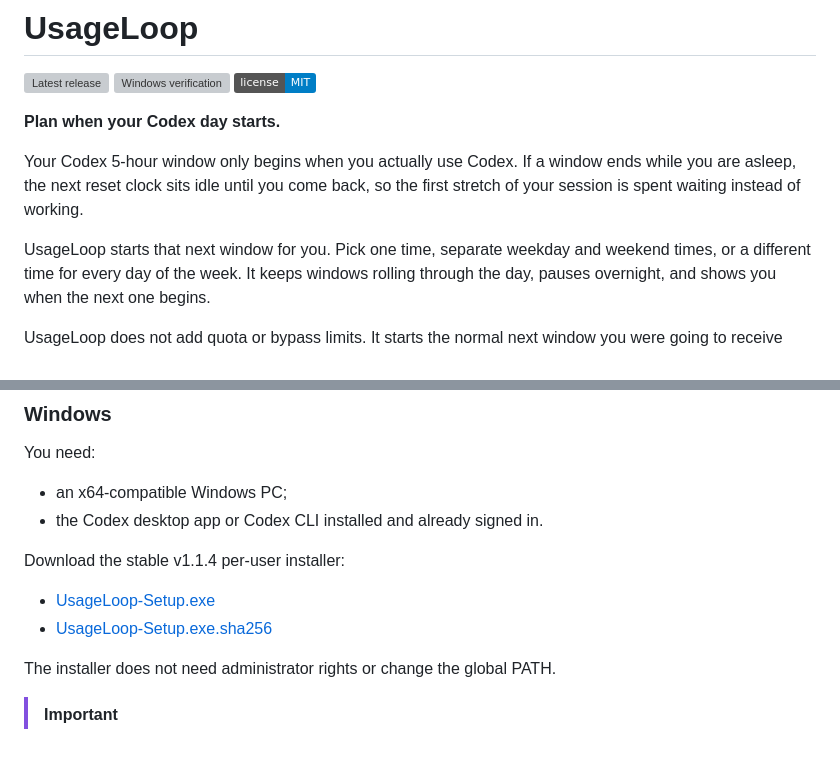
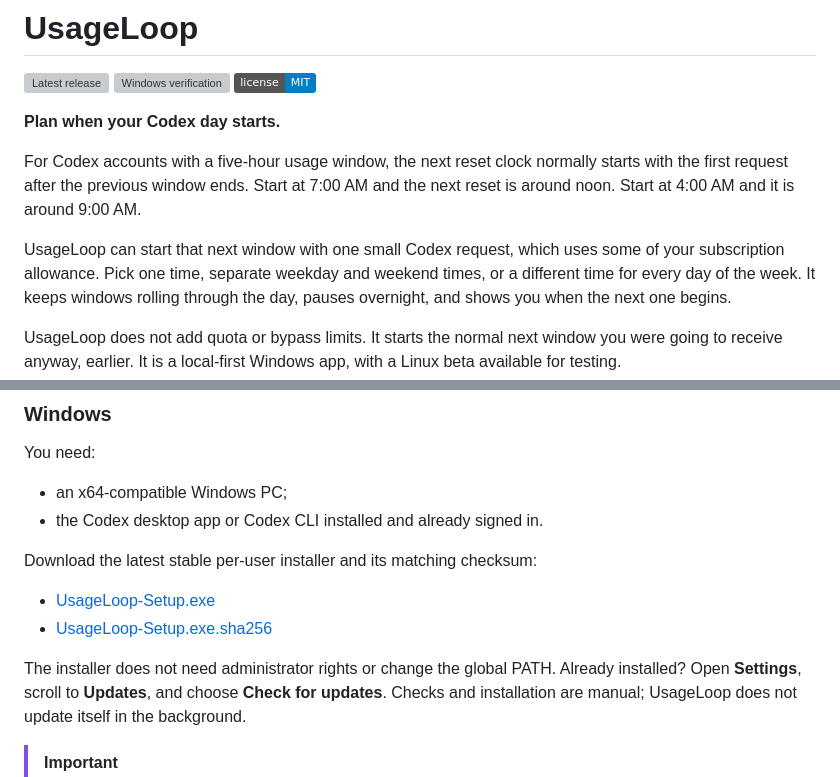
Before and after one commit to benthompsondev/usageloop, a Markdown page: README.md, 2 parts joined by grey strips. Drawn GitHub-style; badges without logos; blank space fills up the shorter version; grey boxes are pictures that could not be loaded.

```diff
--- a/README.md
+++ b/README.md
@@ -4,11 +4,12 @@
 
 **Plan when your Codex day starts.**
 
-Your Codex 5-hour window only begins when you actually use Codex. If a window
-ends while you are asleep, the next reset clock sits idle until you come back,
-so the first stretch of your session is spent waiting instead of working.
+For Codex accounts with a five-hour usage window, the next reset clock normally
+starts with the first request after the previous window ends. Start at 7:00 AM
+and the next reset is around noon. Start at 4:00 AM and it is around 9:00 AM.
 
-UsageLoop starts that next window for you. Pick one time, separate weekday and
+UsageLoop can start that next window with one small Codex request, which uses
+some of your subscription allowance. Pick one time, separate weekday and
 weekend times, or a different time for every day of the week. It keeps windows
 rolling through the day, pauses overnight, and shows you when the next one
 begins.
@@ -86,5 +95,5 @@ You need:
 - an x64-compatible Windows PC;
 - the Codex desktop app or Codex CLI installed and already signed in.
 
-Download the stable v1.1.4 per-user installer:
+Download the latest stable per-user installer and its matching checksum:
 
@@ -93,5 +102,8 @@ Download the stable v1.1.4 per-user installer:
 
 The installer does not need administrator rights or change the global PATH.
+Already installed? Open **Settings**, scroll to **Updates**, and choose
+**Check for updates**. Checks and installation are manual; UsageLoop does not
+update itself in the background.
 
 > [!IMPORTANT]
 > The current installer is not code-signed. Windows Defender SmartScreen may
```
Also changed, not shown: other parts of README.md (+22 -8 lines), docs/1.2.0-validation.md (+10 -1 lines), docs/RELEASING.md (+4 -0 lines), docs/screenshots/dashboard-1600x900.png, docs/screenshots/dashboard.png, docs/screenshots/settings-weekly-expanded.png, 2 other files.
